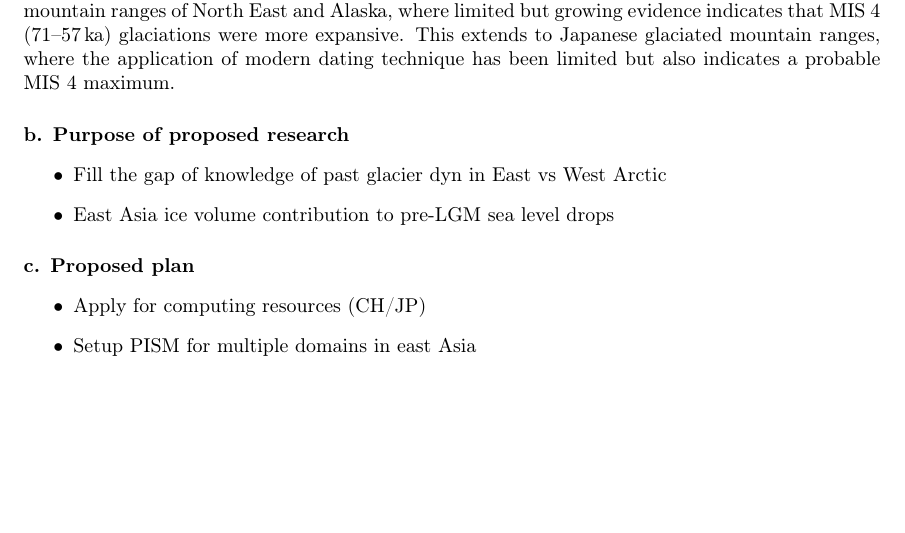
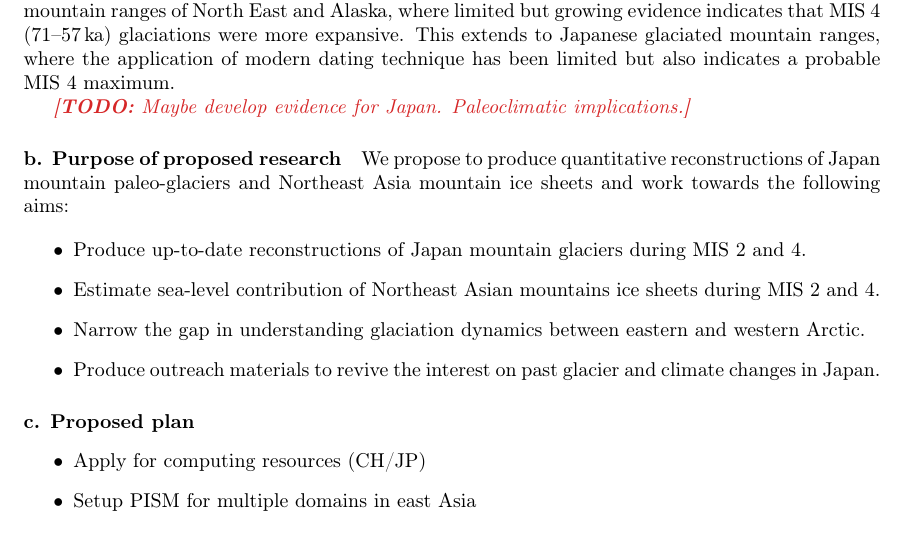
Before and after one commit to juseg/global, a LaTeX document (proposals/200214-jsps/proposal-200214-jsps-asia.tex): part of page 3 of 4, cut so that both start at the same text, the shorter picture padded with empty space. Compiled offline with pdfLaTeX.

Commit message:
First shot at purpose (aims) of proposed research.

```diff
--- a/proposals/200214-jsps/proposal-200214-jsps-asia.tex
+++ b/proposals/200214-jsps/proposal-200214-jsps-asia.tex
@@ -208,15 +208,28 @@
     where the application of modern dating technique has been limited but also
     indicates a probable MIS~4 maximum.
 
+    \todo{Maybe develop evidence for Japan. Paleoclimatic implications.}
+
 
 % -- -- -- -- -- -- -- -- -- -- -- -- -- -- -- -- -- -- -- -- -- -- -- -
 \paragraph{b. Purpose of proposed research}
 % -- -- -- -- -- -- -- -- -- -- -- -- -- -- -- -- -- -- -- -- -- -- -- -
 
+    We propose to produce quantitative reconstructions of Japan mountain
+    paleo-glaciers and Northeast Asia mountain ice sheets and work towards the
+    following aims:
+
     \begin{itemize}
-      \item{Fill the gap of knowledge of past glacier dyn in East vs West Arctic}
-      \item{East Asia ice volume contribution to pre-LGM sea level drops}
+      \item{Produce up-to-date reconstructions of Japan mountain glaciers
+            during MIS~2 and 4.}
+      \item{Estimate sea-level contribution of Northeast Asian mountains ice
+            sheets during MIS~2 and 4.}
+      \item{Narrow the gap in understanding glaciation dynamics between
+            eastern and western Arctic.}
+      \item{Produce outreach materials to revive the interest on past glacier
+            and climate changes in Japan.}
     \end{itemize}
+
 
 % -- -- -- -- -- -- -- -- -- -- -- -- -- -- -- -- -- -- -- -- -- -- -- -
 \paragraph{c. Proposed plan}
```
